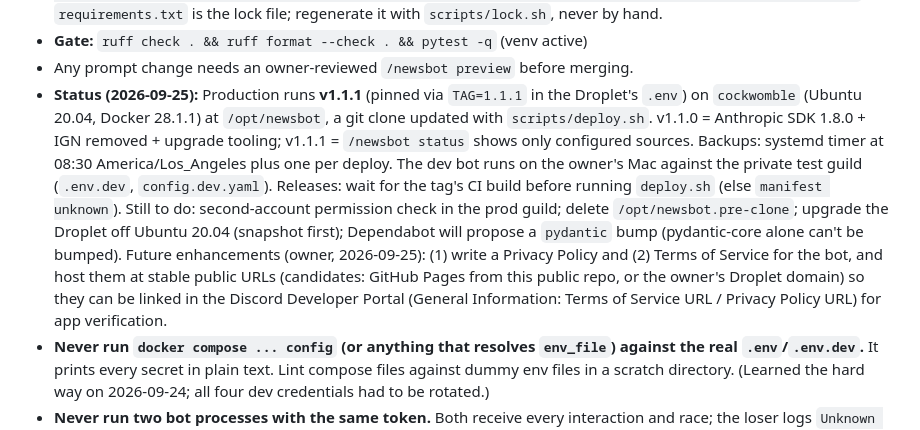
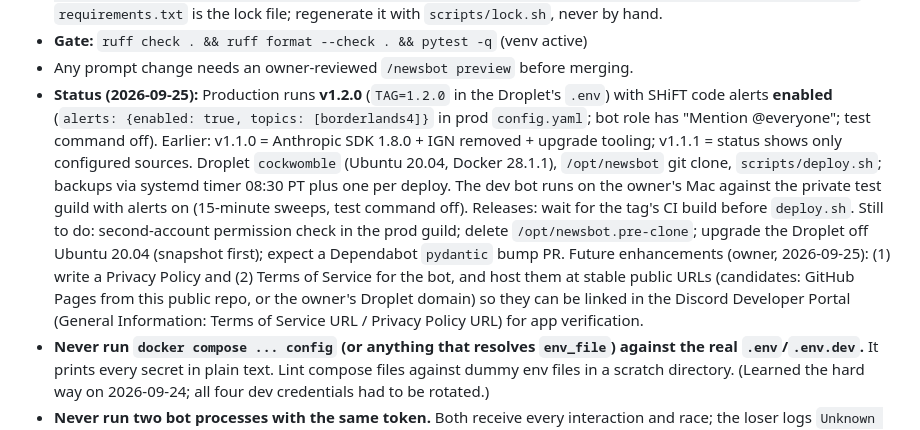
Before and after one commit to SomeClown/discord-newsbot, a Markdown page: CLAUDE.md, the part around the change. Drawn GitHub-style.

Commit message:
Status: v1.2.0 in production with SHiFT alerts enabled
Co-Authored-By: Claude Opus 5.5 <noreply@anthropic.com>

```diff
--- a/CLAUDE.md
+++ b/CLAUDE.md
@@ -13,7 +13,7 @@ and Diablo IV, plus `/news recent` and `/news search` commands.
   `requirements.txt` is the lock file; regenerate it with `scripts/lock.sh`, never by hand.
 - **Gate:** `ruff check . && ruff format --check . && pytest -q` (venv active)
 - Any prompt change needs an owner-reviewed `/newsbot preview` before merging.
-- **Status (2026-09-25):** Production runs **v1.1.1** (pinned via `TAG=1.1.1` in the Droplet's `.env`) on `cockwomble` (Ubuntu 20.04, Docker 28.1.1) at `/opt/newsbot`, a git clone updated with `scripts/deploy.sh`. v1.1.0 = Anthropic SDK 1.8.0 + IGN removed + upgrade tooling; v1.1.1 = `/newsbot status` shows only configured sources. Backups: systemd timer at 08:30 America/Los_Angeles plus one per deploy. The dev bot runs on the owner's Mac against the private test guild (`.env.dev`, `config.dev.yaml`). Releases: wait for the tag's CI build before running `deploy.sh` (else `manifest unknown`). Still to do: second-account permission check in the prod guild; delete `/opt/newsbot.pre-clone`; upgrade the Droplet off Ubuntu 20.04 (snapshot first); Dependabot will propose a `pydantic` bump (pydantic-core alone can't be bumped). Future enhancements (owner, 2026-09-25): (1) write a Privacy Policy and (2) Terms of Service for the bot, and host them at stable public URLs (candidates: GitHub Pages from this public repo, or the owner's Droplet domain) so they can be linked in the Discord Developer Portal (General Information: Terms of Service URL / Privacy Policy URL) for app verification.
+- **Status (2026-09-25):** Production runs **v1.2.0** (`TAG=1.2.0` in the Droplet's `.env`) with SHiFT code alerts **enabled** (`alerts: {enabled: true, topics: [borderlands4]}` in prod `config.yaml`; bot role has "Mention @everyone"; test command off). Earlier: v1.1.0 = Anthropic SDK 1.8.0 + IGN removed + upgrade tooling; v1.1.1 = status shows only configured sources. Droplet `cockwomble` (Ubuntu 20.04, Docker 28.1.1), `/opt/newsbot` git clone, `scripts/deploy.sh`; backups via systemd timer 08:30 PT plus one per deploy. The dev bot runs on the owner's Mac against the private test guild with alerts on (15-minute sweeps, test command off). Releases: wait for the tag's CI build before `deploy.sh`. Still to do: second-account permission check in the prod guild; delete `/opt/newsbot.pre-clone`; upgrade the Droplet off Ubuntu 20.04 (snapshot first); expect a Dependabot `pydantic` bump PR. Future enhancements (owner, 2026-09-25): (1) write a Privacy Policy and (2) Terms of Service for the bot, and host them at stable public URLs (candidates: GitHub Pages from this public repo, or the owner's Droplet domain) so they can be linked in the Discord Developer Portal (General Information: Terms of Service URL / Privacy Policy URL) for app verification.
 - **Never run `docker compose ... config` (or anything that resolves `env_file`) against the real `.env`/`.env.dev`.** It prints every secret in plain text. Lint compose files against dummy env files in a scratch directory. (Learned the hard way on 2026-09-24; all four dev credentials had to be rotated.)
 - **Never run two bot processes with the same token.** Both receive every interaction and race; the loser logs `Unknown interaction (10062)`. Stop the local dev bot before starting the Droplet copy, and vice versa. On macOS the process shows as `Python -m newsbot` (capital P), so `pkill -f "python -m newsbot"` misses it.
 - **Content policy (owner, 2026-09-24):** guides and walkthroughs, deals and sales, and Shift/redeem codes are all wanted in the digest. Don't tune the prompt to drop them.
```
